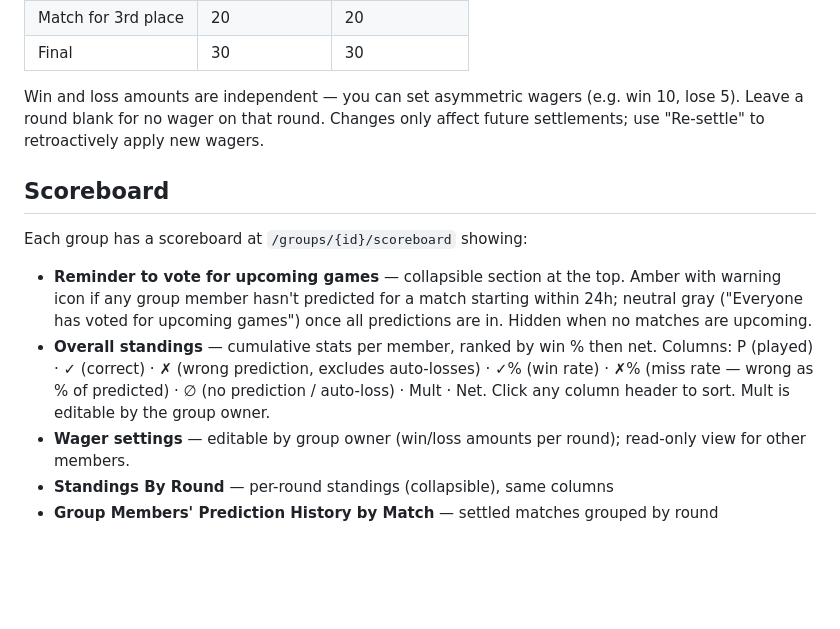
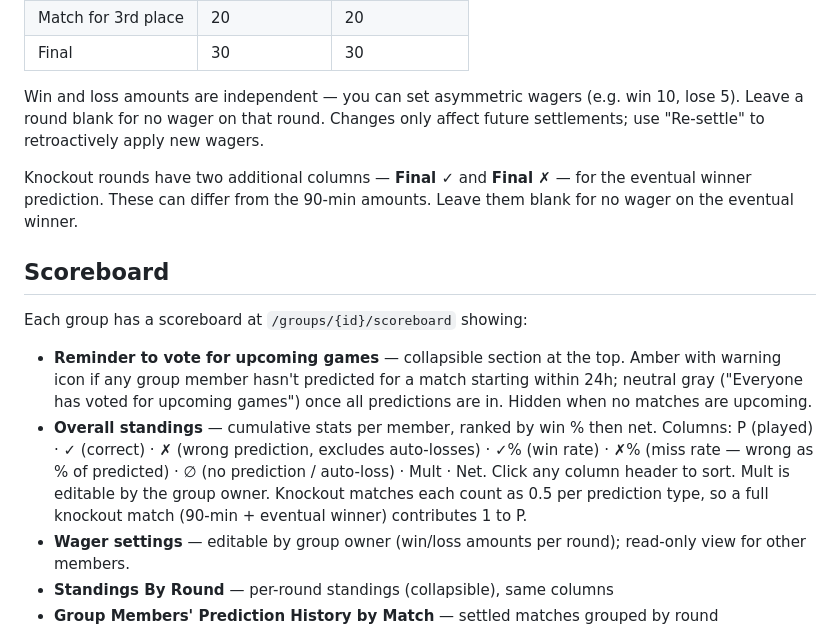
Before and after one commit to huypham10/world-cup-prediction, a Markdown page: README.md, the part around one of its changes. GitHub-like rendering; blank space fills up the shorter version.

```diff
--- a/README.md
+++ b/README.md
@@ -204,12 +208,14 @@ Each group has per-round wagers set by the owner on the scoreboard page. Rounds
 
 Win and loss amounts are independent — you can set asymmetric wagers (e.g. win 10, lose 5). Leave a round blank for no wager on that round. Changes only affect future settlements; use "Re-settle" to retroactively apply new wagers.
 
+Knockout rounds have two additional columns — **Final ✓** and **Final ✗** — for the eventual winner prediction. These can differ from the 90-min amounts. Leave them blank for no wager on the eventual winner.
+
 ## Scoreboard
 
 Each group has a scoreboard at `/groups/{id}/scoreboard` showing:
 
 - **Reminder to vote for upcoming games** — collapsible section at the top. Amber with warning icon if any group member hasn't predicted for a match starting within 24h; neutral gray ("Everyone has voted for upcoming games") once all predictions are in. Hidden when no matches are upcoming.
-- **Overall standings** — cumulative stats per member, ranked by win % then net. Columns: P (played) · ✓ (correct) · ✗ (wrong prediction, excludes auto-losses) · ✓% (win rate) · ✗% (miss rate — wrong as % of predicted) · ∅ (no prediction / auto-loss) · Mult · Net. Click any column header to sort. Mult is editable by the group owner.
+- **Overall standings** — cumulative stats per member, ranked by win % then net. Columns: P (played) · ✓ (correct) · ✗ (wrong prediction, excludes auto-losses) · ✓% (win rate) · ✗% (miss rate — wrong as % of predicted) · ∅ (no prediction / auto-loss) · Mult · Net. Click any column header to sort. Mult is editable by the group owner. Knockout matches each count as 0.5 per prediction type, so a full knockout match (90-min + eventual winner) contributes 1 to P.
 - **Wager settings** — editable by group owner (win/loss amounts per round); read-only view for other members.
 - **Standings By Round** — per-round standings (collapsible), same columns
 - **Group Members' Prediction History by Match** — settled matches grouped by round (collapsible), showing each member's pick, outcome, and amount
```
Also changed, not shown: other parts of README.md (+19 -8 lines).
